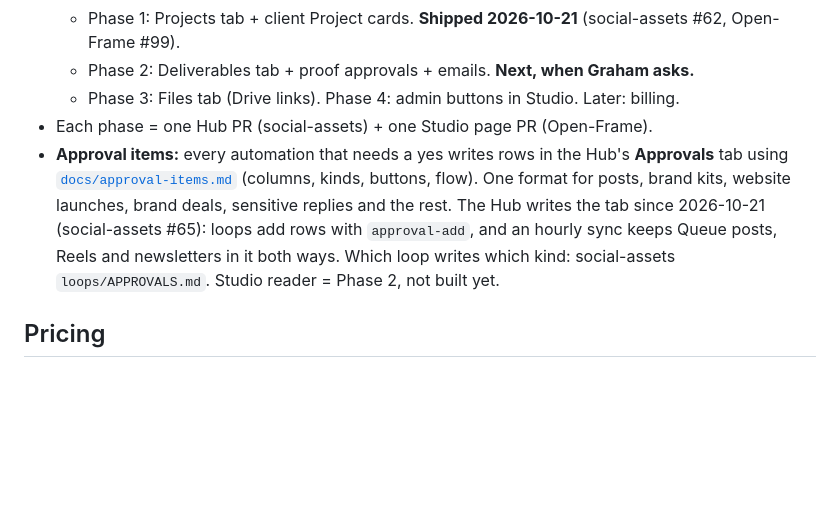
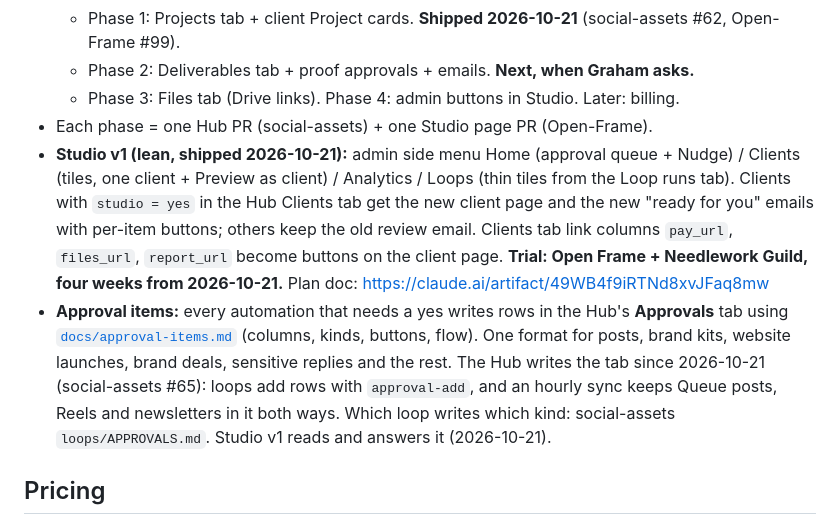
Before and after one commit to grahamivyco/Open-Frame, a Markdown page: CONTEXT.md, the part around the change. GitHub-like rendering; blank space fills up the shorter version.

Commit message:
CONTEXT: Studio v1 shipped, trial setup (#118)
Claude-Session: https://claude.ai/code/session_01T62SwgtFP4j72UxUjFbbLJ

Co-authored-by: Claude <noreply@anthropic.com>

```diff
--- a/CONTEXT.md
+++ b/CONTEXT.md
@@ -21,7 +21,8 @@ Last updated: 2026-10-21.
   - Phase 2: Deliverables tab + proof approvals + emails. **Next, when Graham asks.**
   - Phase 3: Files tab (Drive links). Phase 4: admin buttons in Studio. Later: billing.
 - Each phase = one Hub PR (social-assets) + one Studio page PR (Open-Frame).
-- **Approval items:** every automation that needs a yes writes rows in the Hub's **Approvals** tab using [`docs/approval-items.md`](docs/approval-items.md) (columns, kinds, buttons, flow). One format for posts, brand kits, website launches, brand deals, sensitive replies and the rest. The Hub writes the tab since 2026-10-21 (social-assets #65): loops add rows with `approval-add`, and an hourly sync keeps Queue posts, Reels and newsletters in it both ways. Which loop writes which kind: social-assets `loops/APPROVALS.md`. Studio reader = Phase 2, not built yet.
+- **Studio v1 (lean, shipped 2026-10-21):** admin side menu Home (approval queue + Nudge) / Clients (tiles, one client + Preview as client) / Analytics / Loops (thin tiles from the Loop runs tab). Clients with `studio = yes` in the Hub Clients tab get the new client page and the new "ready for you" emails with per-item buttons; others keep the old review email. Clients tab link columns `pay_url`, `files_url`, `report_url` become buttons on the client page. **Trial: Open Frame + Needlework Guild, four weeks from 2026-10-21.** Plan doc: https://claude.ai/artifact/49WB4f9iRTNd8xvJFaq8mw
+- **Approval items:** every automation that needs a yes writes rows in the Hub's **Approvals** tab using [`docs/approval-items.md`](docs/approval-items.md) (columns, kinds, buttons, flow). One format for posts, brand kits, website launches, brand deals, sensitive replies and the rest. The Hub writes the tab since 2026-10-21 (social-assets #65): loops add rows with `approval-add`, and an hourly sync keeps Queue posts, Reels and newsletters in it both ways. Which loop writes which kind: social-assets `loops/APPROVALS.md`. Studio v1 reads and answers it (2026-10-21).
 
 ## Pricing
 - Own page at **/pricing** (`#pricing` page in `index.html`, `.pr-*` classes; moved off Services 2026-10-21, old `/services#pricing` links redirect). Services keeps a "See pricing" button in "What to expect". Plan names (Studio agreements/payments use them, keep stable): monthly **Care / Starter / Growth / Full Comms** + Setup; projects **Quick audit / Deep brand and marketing audit / Brand kit / Website redesign / SEO and AI search check (and setup) / Newsletter setup / Giving Tuesday kit / Google Ad Grants setup / Case study**; extras **Hourly work / Website support / Website handoff guide**. Prices also appear in the Organization JSON-LD `hasOfferCatalog` and in `llms.txt`. Change all three together.
```
